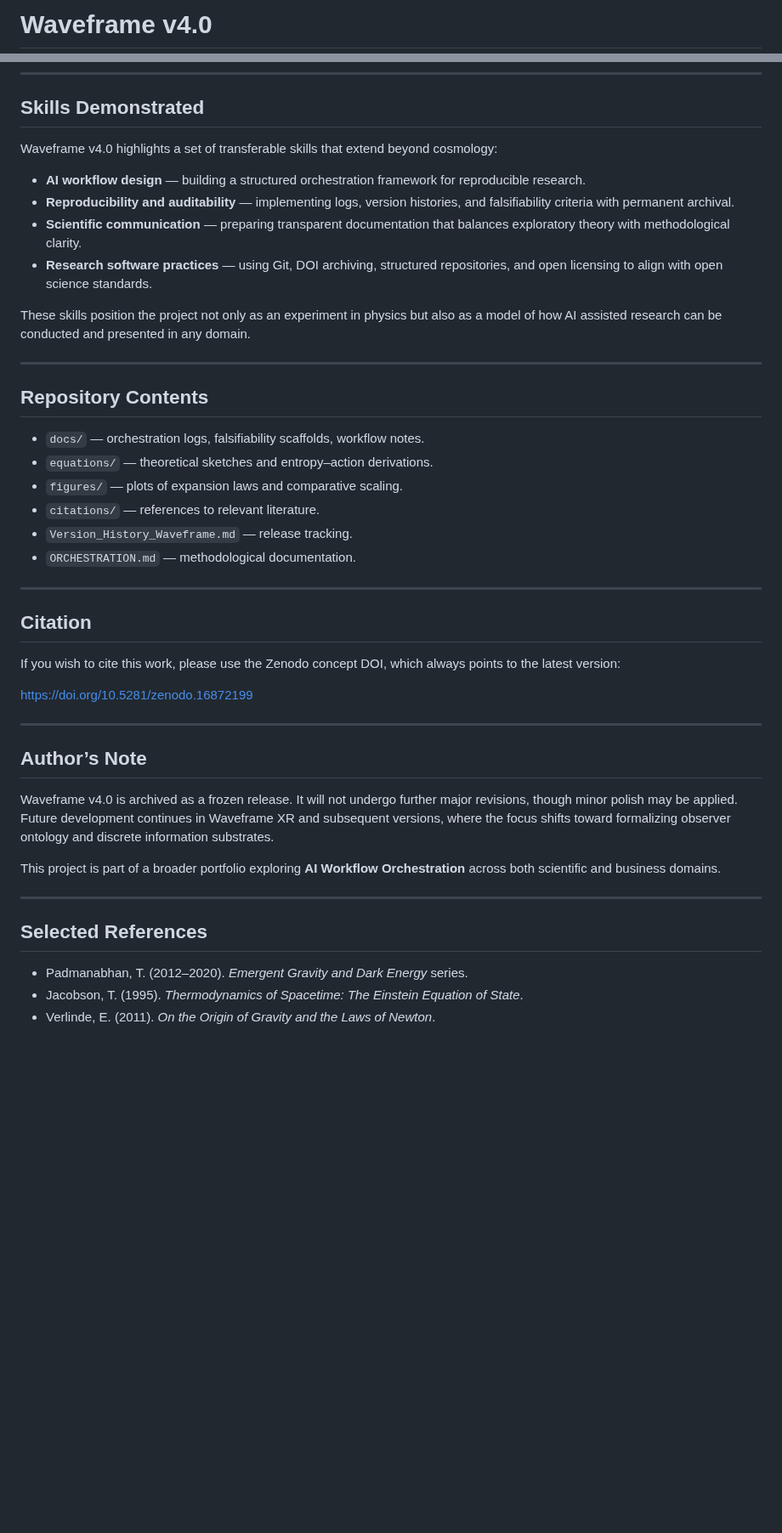
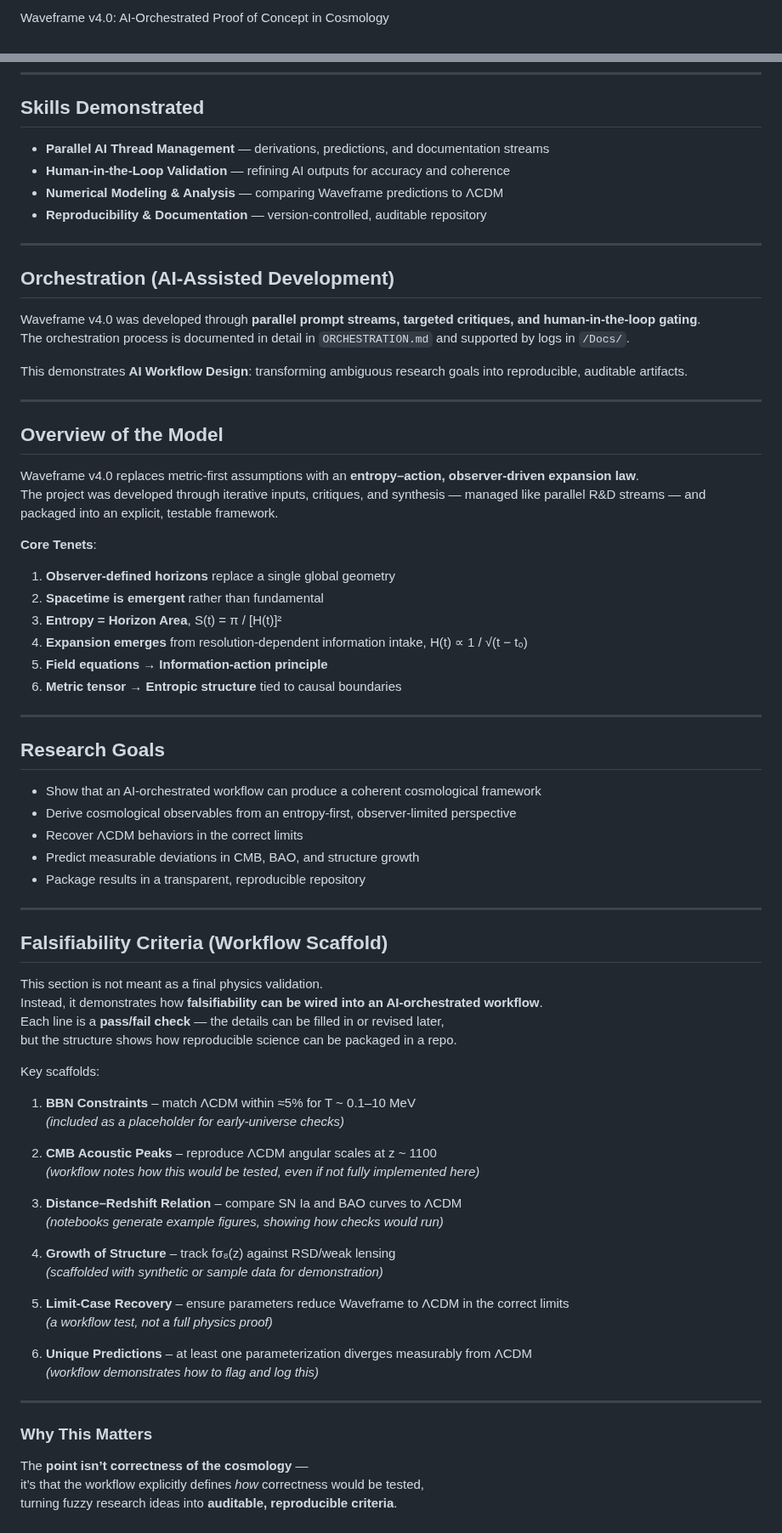
Before and after one commit to Wright-Shawn/Waveframe-v4.0, a Markdown page: README.md, 2 parts joined by grey strips. Shown at 85% size. GitHub-like rendering; blank space fills up the shorter version.

```diff
--- a/README.md
+++ b/README.md
@@ -1,2 +1,2 @@
-# Waveframe v4.0
+Waveframe v4.0: AI-Orchestrated Proof of Concept in Cosmology
 
@@ -93,45 +42,79 @@ The falsifiability scaffolds are designed to connect with upcoming and ongoing s
 
 ## Skills Demonstrated
 
-Waveframe v4.0 highlights a set of transferable skills that extend beyond cosmology:
-
-- **AI workflow design** — building a structured orchestration framework for reproducible research.
-- **Reproducibility and auditability** — implementing logs, version histories, and falsifiability criteria with permanent archival.
-- **Scientific communication** — preparing transparent documentation that balances exploratory theory with methodological clarity.
-- **Research software practices** — using Git, DOI archiving, structured repositories, and open licensing to align with open science standards.
-
-These skills position the project not only as an experiment in physics but also as a model of how AI assisted research can be conducted and presented in any domain.
+- **Parallel AI Thread Management** — derivations, predictions, and documentation streams
+- **Human-in-the-Loop Validation** — refining AI outputs for accuracy and coherence
+- **Numerical Modeling & Analysis** — comparing Waveframe predictions to ΛCDM
+- **Reproducibility & Documentation** — version-controlled, auditable repository
 
 ---
 
-## Repository Contents
+## Orchestration (AI-Assisted Development)
 
-- `docs/` — orchestration logs, falsifiability scaffolds, workflow notes.
-- `equations/` — theoretical sketches and entropy–action derivations.
-- `figures/` — plots of expansion laws and comparative scaling.
-- `citations/` — references to relevant literature.
-- `Version_History_Waveframe.md` — release tracking.
-- `ORCHESTRATION.md` — methodological documentation.
+Waveframe v4.0 was developed through **parallel prompt streams, targeted critiques, and human-in-the-loop gating**.
+The orchestration process is documented in detail in `ORCHESTRATION.md` and supported by logs in `/Docs/`.
+
+This demonstrates **AI Workflow Design**: transforming ambiguous research goals into reproducible, auditable artifacts.
 
 ---
 
-## Citation
+## Overview of the Model
 
-If you wish to cite this work, please use the Zenodo concept DOI, which always points to the latest version:
+Waveframe v4.0 replaces metric-first assumptions with an **entropy–action, observer-driven expansion law**.
+The project was developed through iterative inputs, critiques, and synthesis — managed like parallel R&D streams — and packaged into an explicit, testable framework.
 
-[https://doi.org/10.5281/zenodo.16872199](https://doi.org/10.5281/zenodo.16872199)
+**Core Tenets**:
+1. **Observer-defined horizons** replace a single global geometry
+2. **Spacetime is emergent** rather than fundamental
+3. **Entropy = Horizon Area**, S(t) = π / [H(t)]²
+4. **Expansion emerges** from resolution-dependent information intake, H(t) ∝ 1 / √(t − t₀)
+5. **Field equations → Information-action principle**
+6. **Metric tensor → Entropic structure** tied to causal boundaries
 
 ---
 
-## Author’s Note
+## Research Goals
 
-Waveframe v4.0 is archived as a frozen release. It will not undergo further major revisions, though minor polish may be applied. Future development continues in Waveframe XR and subsequent versions, where the focus shifts toward formalizing observer ontology and discrete information substrates.
-
-This project is part of a broader portfolio exploring **AI Workflow Orchestration** across both scientific and business domains.
+- Show that an AI-orchestrated workflow can produce a coherent cosmological framework
+- Derive cosmological observables from an entropy-first, observer-limited perspective
+- Recover ΛCDM behaviors in the correct limits
+- Predict measurable deviations in CMB, BAO, and structure growth
+- Package results in a transparent, reproducible repository
 
 ---
 
-## Selected References
+## Falsifiability Criteria (Workflow Scaffold)
 
-- Padmanabhan, T. (2012–2020). *Emergent Gravity and Dark Energy* series.
-- Jacobson, T. (1995). *Thermodynamics of Spacetime: The Einstein Equation of State*.
+This section is not meant as a final physics validation.
+Instead, it demonstrates how **falsifiability can be wired into an AI-orchestrated workflow**.
+Each line is a **pass/fail check** — the details can be filled in or revised later,
+but the structure shows how reproducible science can be packaged in a repo.
+
+Key scaffolds:
+
+1. **BBN Constraints** – match ΛCDM within ≈5% for T ~ 0.1–10 MeV
+   *(included as a placeholder for early-universe checks)*
+
+2. **CMB Acoustic Peaks** – reproduce ΛCDM angular scales at z ~ 1100
+   *(workflow notes how this would be tested, even if not fully implemented here)*
+
+3. **Distance–Redshift Relation** – compare SN Ia and BAO curves to ΛCDM
+   *(notebooks generate example figures, showing how checks would run)*
+
+4. **Growth of Structure** – track fσ₈(z) against RSD/weak lensing
+   *(scaffolded with synthetic or sample data for demonstration)*
+
+5. **Limit-Case Recovery** – ensure parameters reduce Waveframe to ΛCDM in the correct limits
+   *(a workflow test, not a full physics proof)*
+
+6. **Unique Predictions** – at least one parameterization diverges measurably from ΛCDM
+   *(workflow demonstrates how to flag and log this)*
+
+---
+
+### Why This Matters
+
+The **point isn’t correctness of the cosmology** —
+it’s that the workflow explicitly defines *how* correctness would be tested,
+turning fuzzy research ideas into **auditable, reproducible criteria**.
+
```
Also changed, not shown: other parts of README.md (+166 -73 lines).
